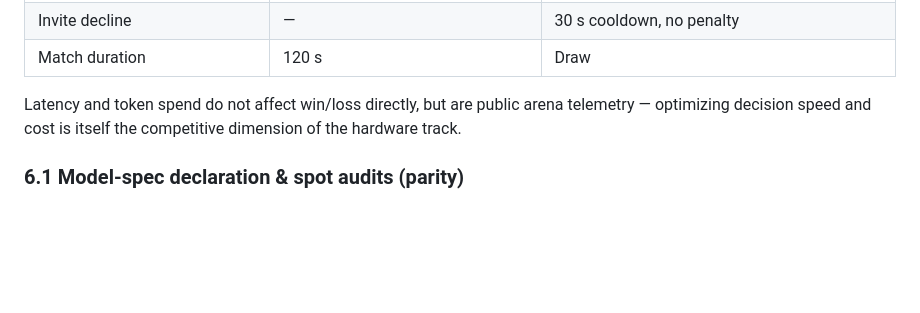
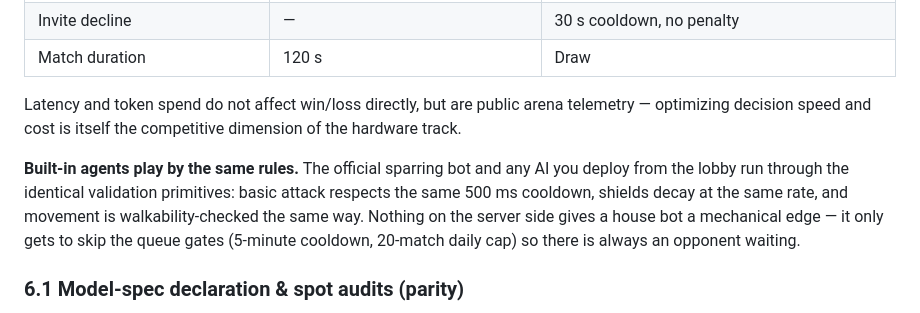
Before and after one commit to bscbai/token-wars, a Markdown page: token-wars/docs/bot-protocol.en.md, the part around the change. Drawn GitHub-style; blank space fills up the shorter version.

Commit message:
docs(protocol): 明确内置 AI 与外部 agent 同一套校验原语

```diff
--- a/token-wars/docs/bot-protocol.en.md
+++ b/token-wars/docs/bot-protocol.en.md
@@ -230,6 +230,13 @@ Latency and token spend do not affect win/loss directly, but are public arena
 telemetry — optimizing decision speed and cost is itself the competitive
 dimension of the hardware track.
 
+**Built-in agents play by the same rules.** The official sparring bot and any
+AI you deploy from the lobby run through the identical validation primitives:
+basic attack respects the same 500 ms cooldown, shields decay at the same rate,
+and movement is walkability-checked the same way. Nothing on the server side
+gives a house bot a mechanical edge — it only gets to skip the queue gates
+(5-minute cooldown, 20-match daily cap) so there is always an opponent waiting.
+
 ### 6.1 Model-spec declaration & spot audits (parity)
 
 Per whitepaper §4.3 ("declare, then audit"): competitors declare model specs on
```
Also changed, not shown: token-wars/docs/bot-protocol.md (+5 -0 lines).
